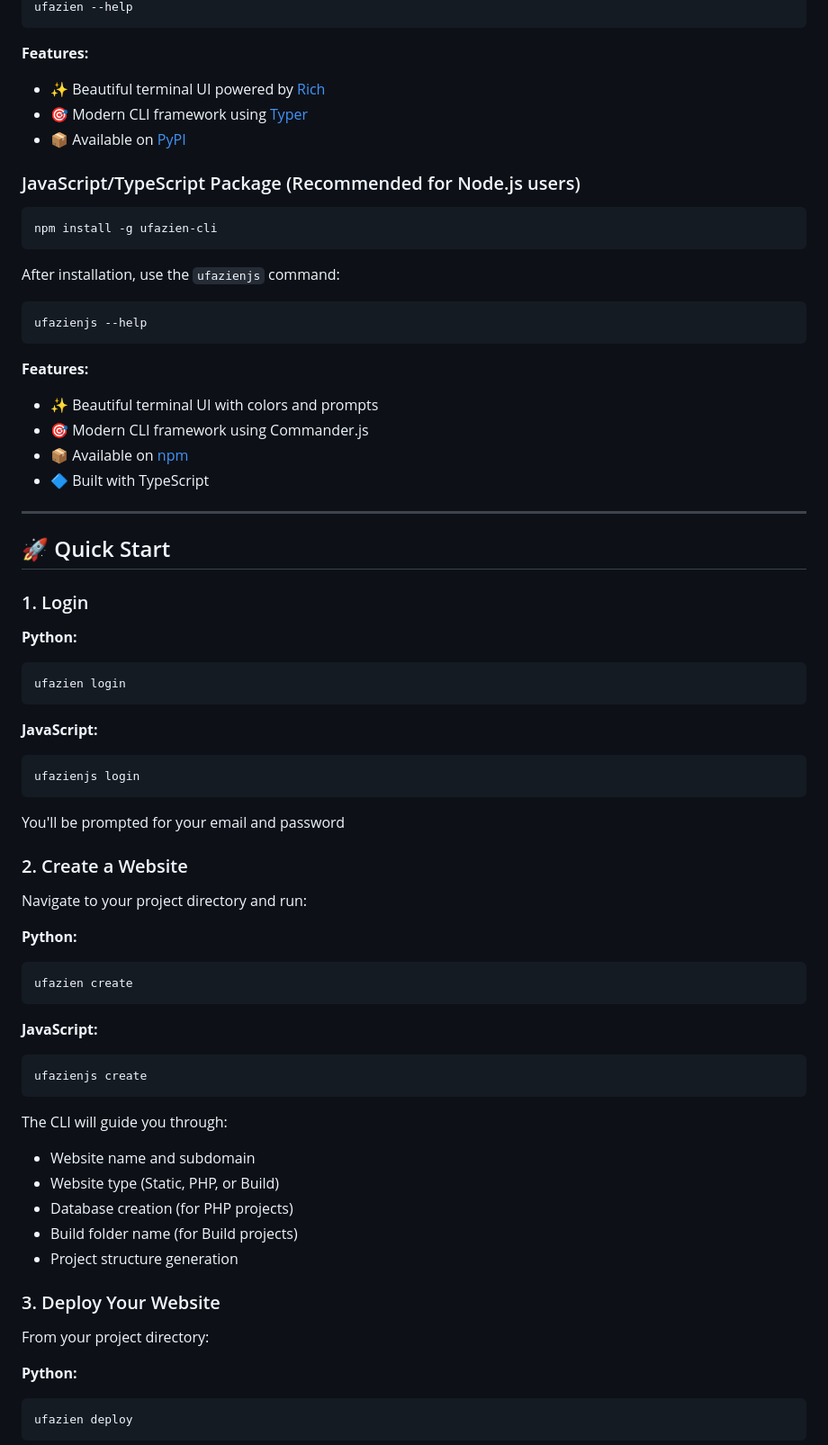
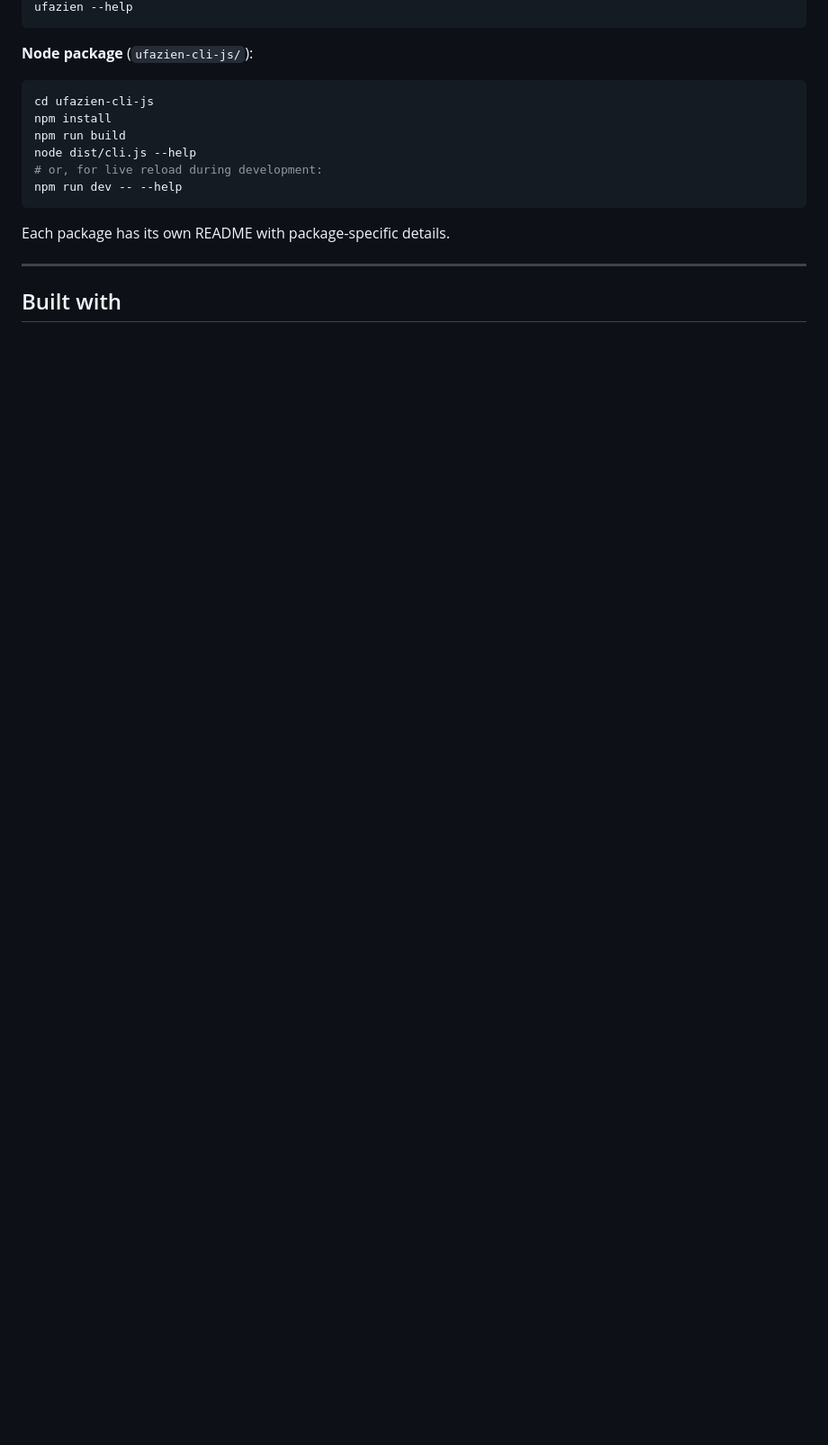
Before and after one commit to martian56/ufazien-cli, a Markdown page: README.md, the part around one of its changes. Shown at 90% size. Rendered like a GitHub page; blank space fills up the shorter version.

````diff
--- a/README.md
+++ b/README.md
@@ -24,74 +99,20 @@ After installation, use the `ufazien` command:
 ufazien --help
 ```
 
-**Features:**
-- ✨ Beautiful terminal UI powered by [Rich](https://github.com/Textualize/rich)
-- 🎯 Modern CLI framework using [Typer](https://github.com/tiangolo/typer)
-- 📦 Available on [PyPI](https://pypi.org/project/ufazien-cli/)
-
-### JavaScript/TypeScript Package (Recommended for Node.js users)
+**Node package** (`ufazien-cli-js/`):
 
 ```bash
-npm install -g ufazien-cli
+cd ufazien-cli-js
+npm install
+npm run build
+node dist/cli.js --help
+# or, for live reload during development:
+npm run dev -- --help
 ```
 
-After installation, use the `ufazienjs` command:
-
-```bash
-ufazienjs --help
-```
-
-**Features:**
-- ✨ Beautiful terminal UI with colors and prompts
-- 🎯 Modern CLI framework using Commander.js
-- 📦 Available on [npm](https://www.npmjs.com/package/ufazien-cli)
-- 🔷 Built with TypeScript
+Each package has its own README with package-specific details.
 
 ---
 
-## 🚀 Quick Start
+## Built with
 
-### 1. Login
-
-**Python:**
-```bash
-ufazien login
-```
-
-**JavaScript:**
-```bash
-ufazienjs login
-```
-
-You'll be prompted for your email and password
-
-### 2. Create a Website
-
-Navigate to your project directory and run:
-
-**Python:**
-```bash
-ufazien create
-```
-
-**JavaScript:**
-```bash
-ufazienjs create
-```
-
-The CLI will guide you through:
-- Website name and subdomain
-- Website type (Static, PHP, or Build)
-- Database creation (for PHP projects)
-- Build folder name (for Build projects)
-- Project structure generation
-
-### 3. Deploy Your Website
-
-From your project directory:
-
-**Python:**
-```bash
-ufazien deploy
-```
-
````
Also changed, not shown: other parts of README.md (+128 -65 lines).
